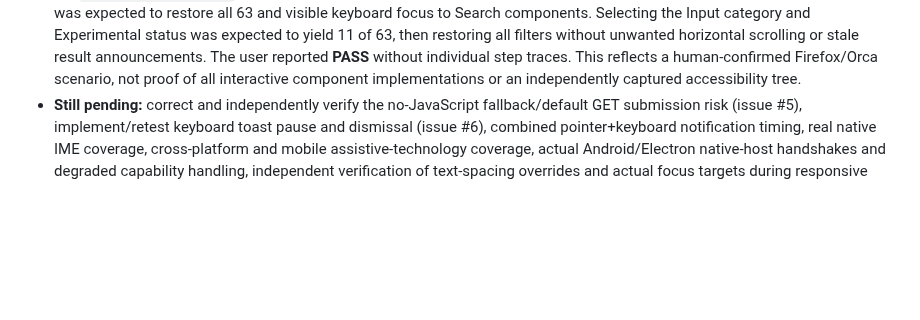
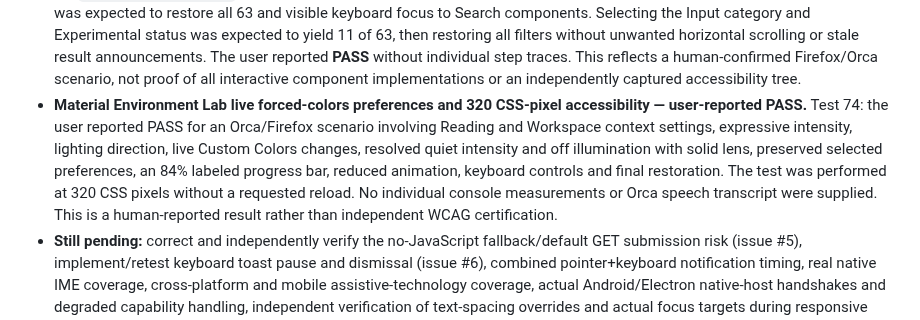
Before and after one commit to GoreeCloud/gc-ui, a Markdown page: docs/QA_REAL_BROWSER_ZOOM_2026-10-16.md, the part around the change. Drawn GitHub-style; blank space fills up the shorter version.

Commit message:
docs(a11y): record Orca Test 74 materials PASS

```diff
--- a/docs/QA_REAL_BROWSER_ZOOM_2026-10-16.md
+++ b/docs/QA_REAL_BROWSER_ZOOM_2026-10-16.md
@@ -133,4 +133,5 @@ Environment: authorized Linux laptop, Orca 42.0, Firefox with GC UI Components L
 - **Motion Gallery keyboard preset selection, RTL inline motion, reduced-motion fallback and 320 CSS-pixel accessibility — user-reported PASS.** Test 71: the user reported PASS for a Firefox/Orca Motion Gallery scenario covering keyboard operation of the Reveal, Soften, Settle, Slide inline and Dismiss preset buttons (selected states use `aria-pressed`), right-to-left motion direction via the Direction select, Preview without animation and skipped-motion content accessibility, and narrow viewport reflow at 320 CSS pixels. The user did not provide per-step control observations, media values, keyboard focus traces or Orca speech recordings. The result reflects the latest human report only; it does not demonstrate actual Arabic/Hebrew localization, independent WCAG motion/reflow conformance or other browsers' screen-reader behavior.
 - **Icon Atlas search, family filters, licensed-symbol copying, empty-state recovery and 320 CSS-pixel accessibility — user-reported PASS.** Test 72: using Firefox and Orca at native 100% zoom and 320 CSS-pixel Responsive Design Mode, the user was asked to locate Find an icon, Icon family and the live results status in Icon Atlas; check the initial count of 33 locally licensed glyphs, search `sun` for 8 results, filter to Lucide for 1 result, and activate the keyboard-accessible Copy symbol ID for sun control. The expected result was an Orca-announced copy success or the fallback symbol text `gc-ext-lucide-sun` if clipboard permissions prevented copying. The user was also asked to search `no-such-icon-zzz` and verify zero results and visible empty-state text, then clear the query, restore All licensed families, and check all 33 glyphs returned without narrow-screen horizontal scrolling. The user reported **PASS** without per-step status text or an Orca transcript. This is a human-confirmed Firefox/Orca local asset catalogue test; it does not independently verify clipboard permissions, license compliance or contrast metrics.
 - **Component Registry combined search, category and implementation-status filtering with 320 CSS-pixel accessibility — user-reported PASS.** Test 73: in Firefox Responsive Design Mode at 320 CSS pixels and normal page zoom, the user was asked to confirm the catalog summary of 63 documented patterns, 32 experimental web references and 0 stable releases, then search `toast` for the experimental Toast/snackbar entry (1 of 63). Activating the Specification only status button was expected to set `aria-pressed="true"`, show 0 of 63 patterns and expose the No matching patterns / Clear filters recovery UI. Clear filters was expected to restore all 63 and visible keyboard focus to Search components. Selecting the Input category and Experimental status was expected to yield 11 of 63, then restoring all filters without unwanted horizontal scrolling or stale result announcements. The user reported **PASS** without individual step traces. This reflects a human-confirmed Firefox/Orca scenario, not proof of all interactive component implementations or an independently captured accessibility tree.
+- **Material Environment Lab live forced-colors preferences and 320 CSS-pixel accessibility — user-reported PASS.** Test 74: the user reported PASS for an Orca/Firefox scenario involving Reading and Workspace context settings, expressive intensity, lighting direction, live Custom Colors changes, resolved quiet intensity and off illumination with solid lens, preserved selected preferences, an 84% labeled progress bar, reduced animation, keyboard controls and final restoration. The test was performed at 320 CSS pixels without a requested reload. No individual console measurements or Orca speech transcript were supplied. This is a human-reported result rather than independent WCAG certification.
 - **Still pending:** correct and independently verify the no-JavaScript fallback/default GET submission risk (issue #5), implement/retest keyboard toast pause and dismissal (issue #6), combined pointer+keyboard notification timing, real native IME coverage, cross-platform and mobile assistive-technology coverage, actual Android/Electron native-host handshakes and degraded capability handling, independent verification of text-spacing overrides and actual focus targets during responsive navigation changes, offline functionality on non-loopback remote deployments, and remaining release criteria.
```
